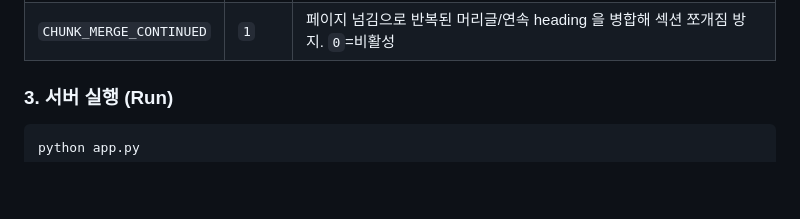
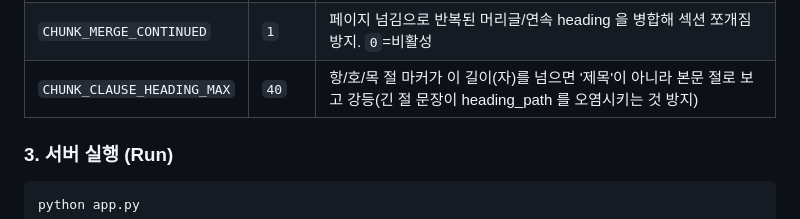
Before and after one commit to Marker-Inc-Korea/ModuDoc, a Markdown page: README.md, the part around the change. GitHub-like rendering; folded sections open; blank space fills up the shorter version.

Commit message:
Document CHUNK_CLAUSE_HEADING_MAX env var in README
Co-Authored-By: Claude Opus 4.8 <noreply@anthropic.com>

```diff
--- a/README.md
+++ b/README.md
@@ -112,6 +112,7 @@ export VLM_BASE_URL="http://localhost:8000/v1"
 | `CHUNK_OVERLAP` | `0` | 크기 분할로 생긴 하위청크 사이 오버랩(자). `0`=비활성 |
 | `CHUNK_NORMALIZE` | `1` | 한국 번호체계(`제N조 > ① > 1. > 가.`, 십진 `4.1.1`)로 heading 계층을 문서 전역에서 일관 보정 + 본문에 묻힌 조문·정의 항목 승급. `0`=VLM 원본 레벨 사용 |
 | `CHUNK_MERGE_CONTINUED` | `1` | 페이지 넘김으로 반복된 머리글/연속 heading 을 병합해 섹션 쪼개짐 방지. `0`=비활성 |
+| `CHUNK_CLAUSE_HEADING_MAX` | `40` | 항/호/목 절 마커가 이 길이(자)를 넘으면 '제목'이 아니라 본문 절로 보고 강등(긴 절 문장이 heading_path 를 오염시키는 것 방지) |
 
 </details>
 
```
